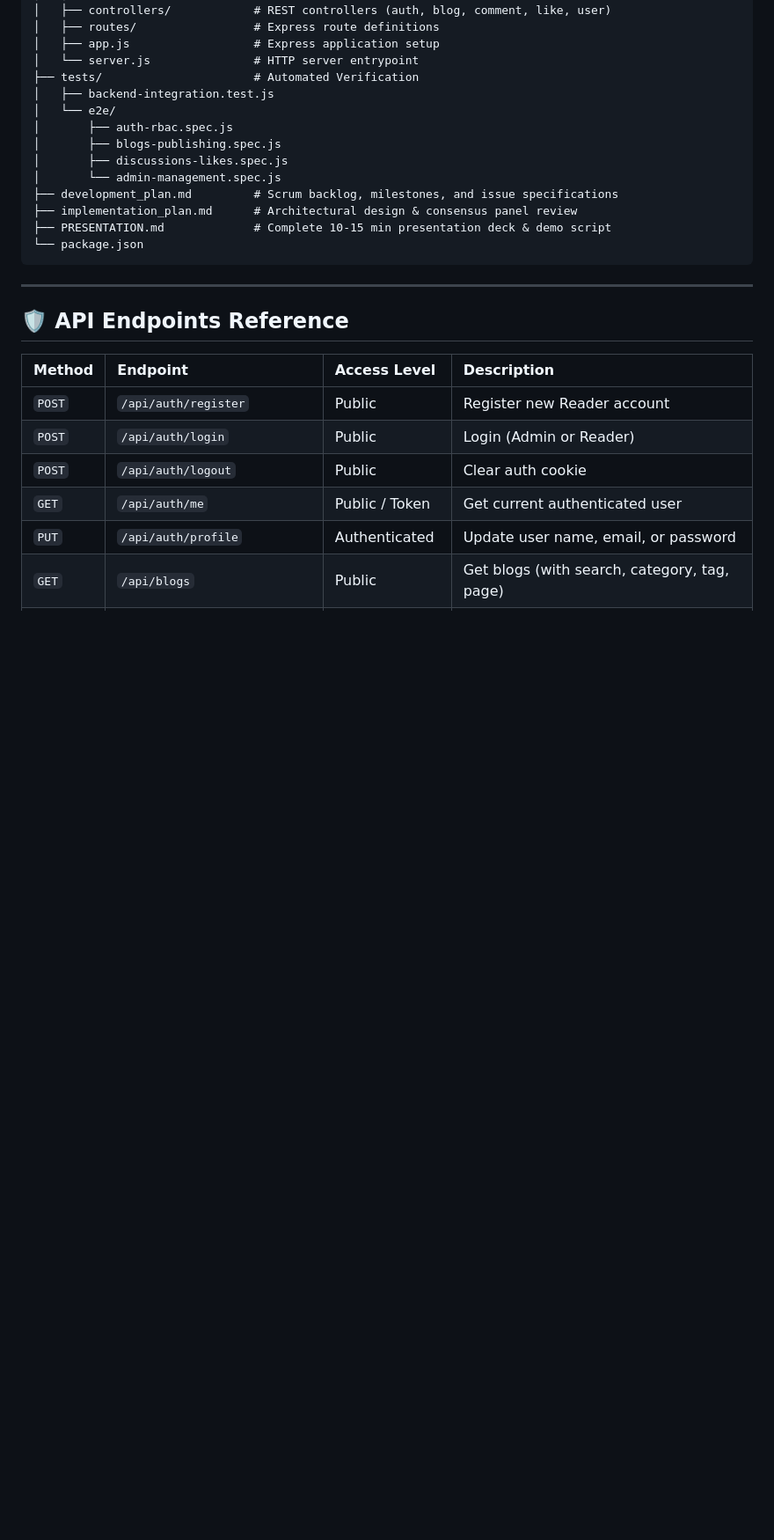
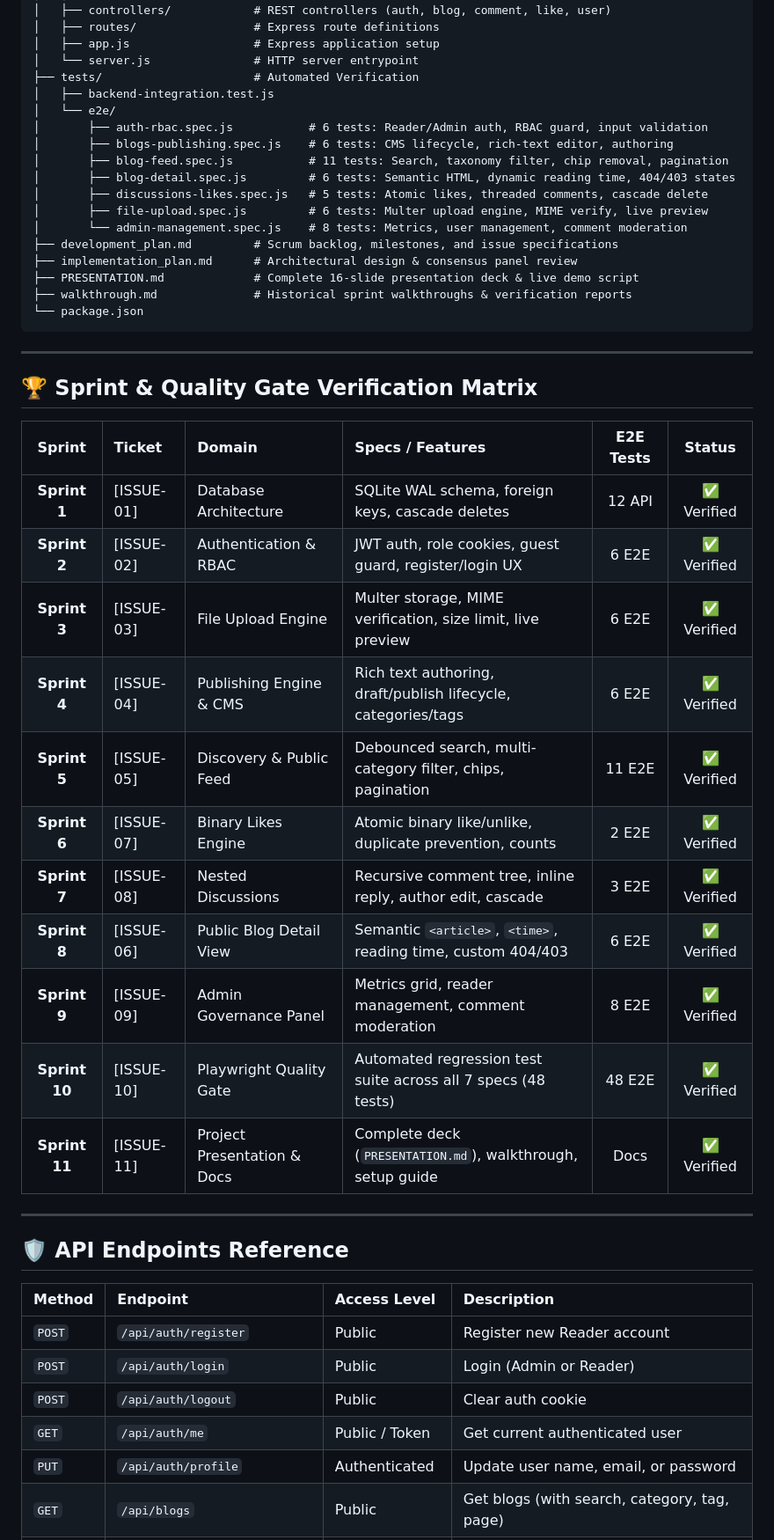
Before and after one commit to Sanjanaramanahalli/blogapp, a Markdown page: README.md, the part around the change. Shown at 88% size. Drawn GitHub-style; blank space fills up the shorter version.

Commit message:
docs: update comprehensive project documentation and quality gate matrix (#11)

````diff
--- a/README.md
+++ b/README.md
@@ -96,15 +96,37 @@ node tests/backend-integration.test.js
 ├── tests/                      # Automated Verification
 │   ├── backend-integration.test.js
 │   └── e2e/
-│       ├── auth-rbac.spec.js
-│       ├── blogs-publishing.spec.js
-│       ├── discussions-likes.spec.js
-│       └── admin-management.spec.js
+│       ├── auth-rbac.spec.js           # 6 tests: Reader/Admin auth, RBAC guard, input validation
+│       ├── blogs-publishing.spec.js    # 6 tests: CMS lifecycle, rich-text editor, authoring
+│       ├── blog-feed.spec.js           # 11 tests: Search, taxonomy filter, chip removal, pagination
+│       ├── blog-detail.spec.js         # 6 tests: Semantic HTML, dynamic reading time, 404/403 states
+│       ├── discussions-likes.spec.js   # 5 tests: Atomic likes, threaded comments, cascade delete
+│       ├── file-upload.spec.js         # 6 tests: Multer upload engine, MIME verify, live preview
+│       └── admin-management.spec.js    # 8 tests: Metrics, user management, comment moderation
 ├── development_plan.md         # Scrum backlog, milestones, and issue specifications
 ├── implementation_plan.md      # Architectural design & consensus panel review
-├── PRESENTATION.md             # Complete 10-15 min presentation deck & demo script
+├── PRESENTATION.md             # Complete 16-slide presentation deck & live demo script
+├── walkthrough.md              # Historical sprint walkthroughs & verification reports
 └── package.json
 ```
+
+---
+
+## 🏆 Sprint & Quality Gate Verification Matrix
+
+| Sprint | Ticket | Domain | Specs / Features | E2E Tests | Status |
+| :---: | :--- | :--- | :--- | :---: | :---: |
+| **Sprint 1** | [ISSUE-01] | Database Architecture | SQLite WAL schema, foreign keys, cascade deletes | 12 API | ✅ Verified |
+| **Sprint 2** | [ISSUE-02] | Authentication & RBAC | JWT auth, role cookies, guest guard, register/login UX | 6 E2E | ✅ Verified |
+| **Sprint 3** | [ISSUE-03] | File Upload Engine | Multer storage, MIME verification, size limit, live preview | 6 E2E | ✅ Verified |
+| **Sprint 4** | [ISSUE-04] | Publishing Engine & CMS | Rich text authoring, draft/publish lifecycle, categories/tags | 6 E2E | ✅ Verified |
+| **Sprint 5** | [ISSUE-05] | Discovery & Public Feed | Debounced search, multi-category filter, chips, pagination | 11 E2E | ✅ Verified |
+| **Sprint 6** | [ISSUE-07] | Binary Likes Engine | Atomic binary like/unlike, duplicate prevention, counts | 2 E2E | ✅ Verified |
+| **Sprint 7** | [ISSUE-08] | Nested Discussions | Recursive comment tree, inline reply, author edit, cascade | 3 E2E | ✅ Verified |
+| **Sprint 8** | [ISSUE-06] | Public Blog Detail View | Semantic `<article>`, `<time>`, reading time, custom 404/403 | 6 E2E | ✅ Verified |
+| **Sprint 9** | [ISSUE-09] | Admin Governance Panel | Metrics grid, reader management, comment moderation | 8 E2E | ✅ Verified |
+| **Sprint 10**| [ISSUE-10] | Playwright Quality Gate | Automated regression test suite across all 7 specs (48 tests) | 48 E2E | ✅ Verified |
+| **Sprint 11**| [ISSUE-11] | Project Presentation & Docs | Complete deck (`PRESENTATION.md`), walkthrough, setup guide | Docs | ✅ Verified |
 
 ---
 
````
